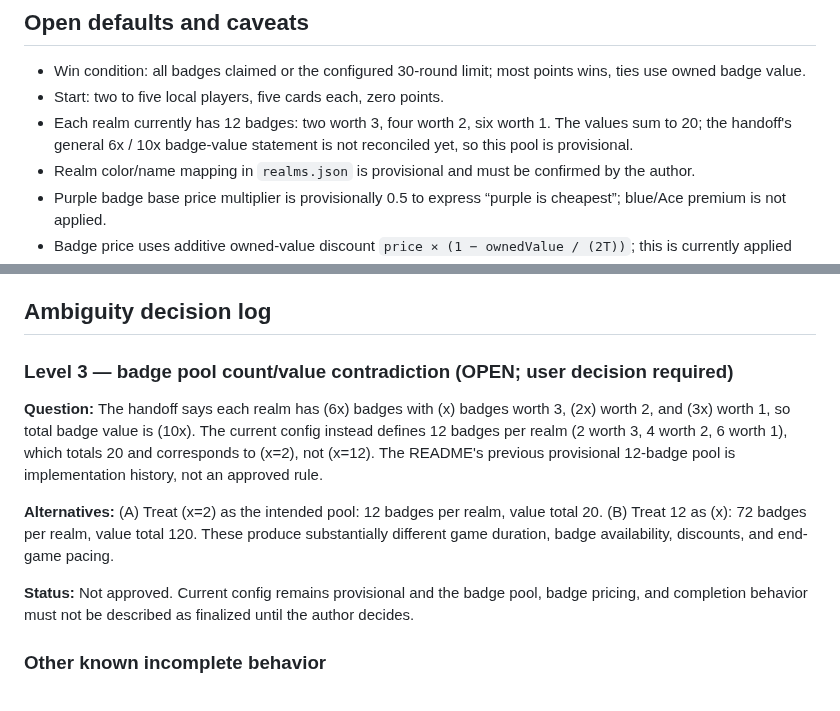
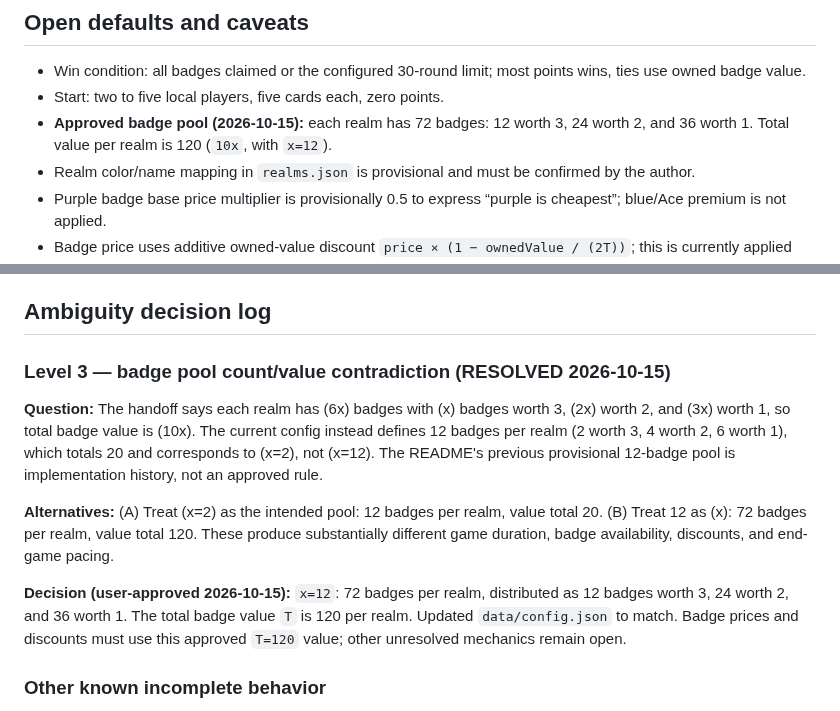
Before and after one commit to ModernOutlook/smartkazem, a Markdown page: games/five-realms/README.md, 2 parts joined by grey strips. Rendered like a GitHub page.

Commit message:
Record approved Five Realms badge pool decision

```diff
--- a/games/five-realms/README.md
+++ b/games/five-realms/README.md
@@ -22,7 +22,7 @@ node --test games/five-realms/tests/*.test.mjs
 
 - Win condition: all badges claimed or the configured 30-round limit; most points wins, ties use owned badge value.
 - Start: two to five local players, five cards each, zero points.
-- Each realm currently has 12 badges: two worth 3, four worth 2, six worth 1. The values sum to 20; the handoff's general 6x / 10x badge-value statement is not reconciled yet, so this pool is provisional.
+- **Approved badge pool (2026-10-15):** each realm has 72 badges: 12 worth 3, 24 worth 2, and 36 worth 1. Total value per realm is 120 (`10x`, with `x=12`).
 - Realm color/name mapping in `realms.json` is provisional and must be confirmed by the author.
 - Purple badge base price multiplier is provisionally 0.5 to express “purple is cheapest”; blue/Ace premium is not applied.
 - Badge price uses additive owned-value discount `price × (1 − ownedValue / (2T))`; this is currently applied per realm's configured total value.
@@ -44,13 +44,13 @@ node --test games/five-realms/tests/*.test.mjs
 
 ## Ambiguity decision log
 
-### Level 3 — badge pool count/value contradiction (OPEN; user decision required)
+### Level 3 — badge pool count/value contradiction (RESOLVED 2026-10-15)
 
 **Question:** The handoff says each realm has (6x) badges with (x) badges worth 3, (2x) worth 2, and (3x) worth 1, so total badge value is (10x). The current config instead defines 12 badges per realm (2 worth 3, 4 worth 2, 6 worth 1), which totals 20 and corresponds to (x=2), not (x=12). The README's previous provisional 12-badge pool is implementation history, not an approved rule.
 
 **Alternatives:** (A) Treat (x=2) as the intended pool: 12 badges per realm, value total 20. (B) Treat 12 as (x): 72 badges per realm, value total 120. These produce substantially different game duration, badge availability, discounts, and end-game pacing.
 
-**Status:** Not approved. Current config remains provisional and the badge pool, badge pricing, and completion behavior must not be described as finalized until the author decides.
+**Decision (user-approved 2026-10-15):** `x=12`: 72 badges per realm, distributed as 12 badges worth 3, 24 worth 2, and 36 worth 1. The total badge value `T` is 120 per realm. Updated `data/config.json` to match. Badge prices and discounts must use this approved `T=120` value; other unresolved mechanics remain open.
 
 ### Other known incomplete behavior
 
```
